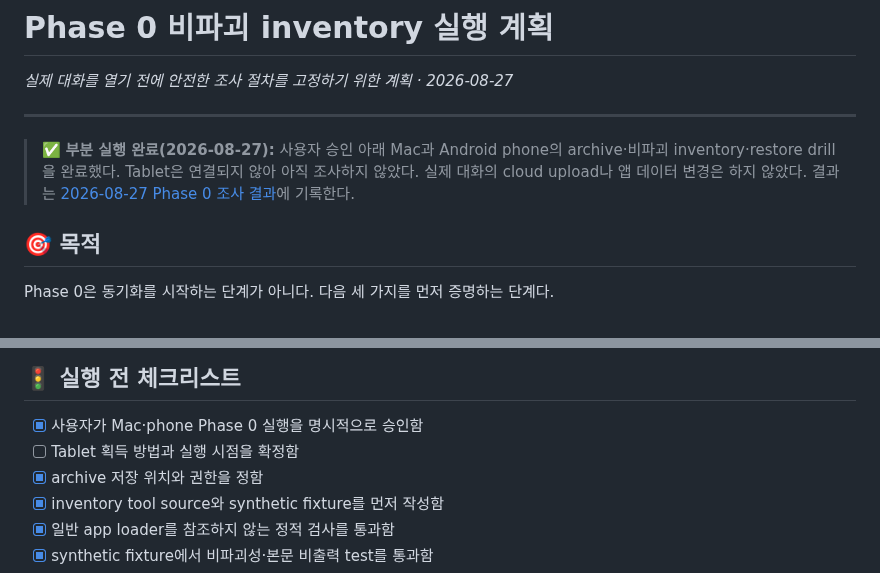
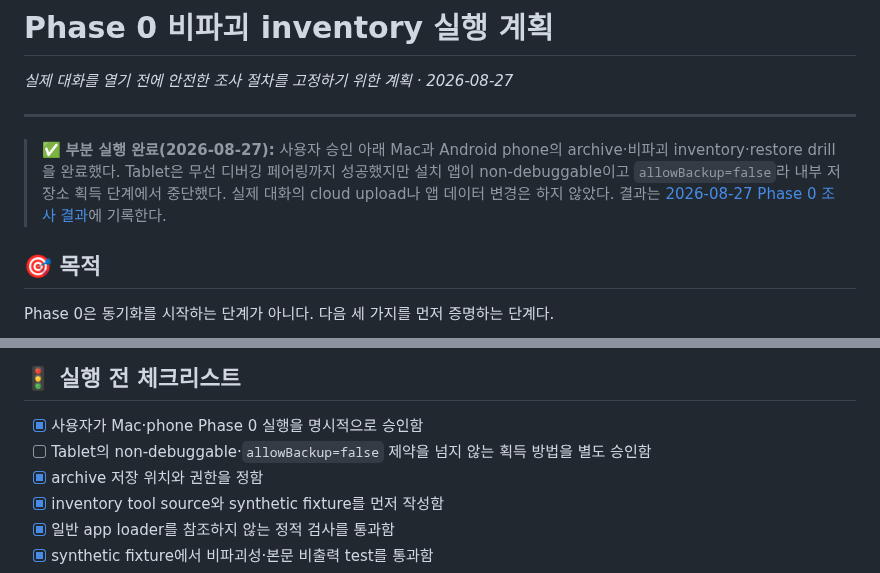
Before and after one commit to UHLUHLUHL/gagaodok, a Markdown page: docs/PHASE0_INVENTORY_PLAN.md, 2 parts joined by grey strips. Drawn GitHub-style.

```diff
--- a/docs/PHASE0_INVENTORY_PLAN.md
+++ b/docs/PHASE0_INVENTORY_PLAN.md
@@ -4,7 +4,7 @@ _실제 대화를 열기 전에 안전한 조사 절차를 고정하기 위한
 
 ---
 
-> ✅ **부분 실행 완료(2026-08-27):** 사용자 승인 아래 Mac과 Android phone의 archive·비파괴 inventory·restore drill을 완료했다. Tablet은 연결되지 않아 아직 조사하지 않았다. 실제 대화의 cloud upload나 앱 데이터 변경은 하지 않았다. 결과는 [2026-08-27 Phase 0 조사 결과](2026-08-27-phase0-inventory-result.md)에 기록한다.
+> ✅ **부분 실행 완료(2026-08-27):** 사용자 승인 아래 Mac과 Android phone의 archive·비파괴 inventory·restore drill을 완료했다. Tablet은 무선 디버깅 페어링까지 성공했지만 설치 앱이 non-debuggable이고 `allowBackup=false`라 내부 저장소 획득 단계에서 중단했다. 실제 대화의 cloud upload나 앱 데이터 변경은 하지 않았다. 결과는 [2026-08-27 Phase 0 조사 결과](2026-08-27-phase0-inventory-result.md)에 기록한다.
 
 ## 🎯 목적
 
@@ -171,7 +171,7 @@ Restore 검증은 live app directory에 덮어쓰지 않는다.
 ## 🚦 실행 전 체크리스트
 
 - [x] 사용자가 Mac·phone Phase 0 실행을 명시적으로 승인함
-- [ ] Tablet 획득 방법과 실행 시점을 확정함
+- [ ] Tablet의 non-debuggable·`allowBackup=false` 제약을 넘지 않는 획득 방법을 별도 승인함
 - [x] archive 저장 위치와 권한을 정함
 - [x] inventory tool source와 synthetic fixture를 먼저 작성함
 - [x] 일반 app loader를 참조하지 않는 정적 검사를 통과함
```
Also changed, not shown: docs/2026-08-27-phase0-inventory-result.md (+28 -4 lines).
